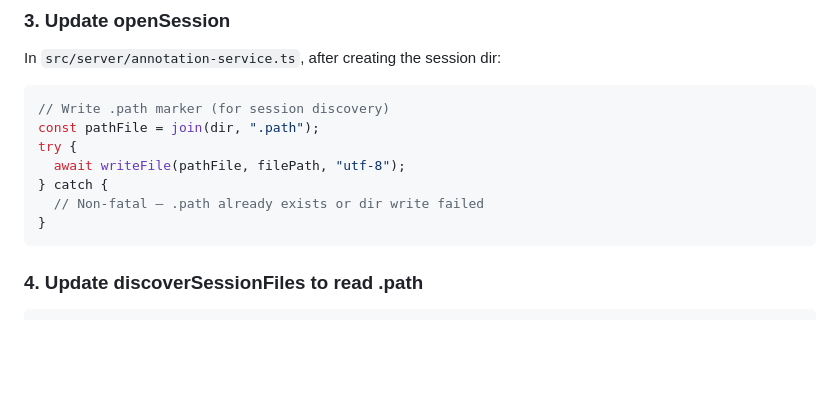
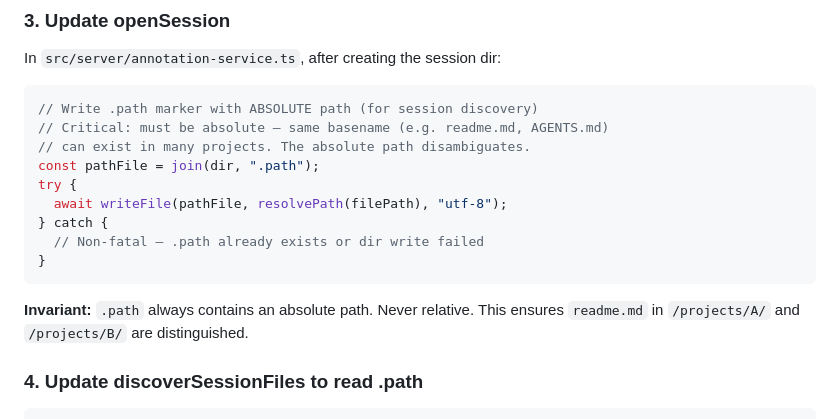
Before and after one commit to RooSoft/markdown-reviewer, a Markdown page: specs/002/05-session-persistence.md, the part around the change. Drawn GitHub-style; blank space fills up the shorter version.

Commit message:
Spec 002: enforce absolute paths in .path session marker
- .path always stores absolute path, never relative
- Disambiguates same basename across projects (readme.md, AGENTS.md)
- Added load-bearing invariant for absolute session paths

````diff
--- a/specs/002/05-session-persistence.md
+++ b/specs/002/05-session-persistence.md
@@ -109,14 +109,18 @@ More complex, fragile. Skip.
 In `src/server/annotation-service.ts`, after creating the session dir:
 
 ```ts
-// Write .path marker (for session discovery)
+// Write .path marker with ABSOLUTE path (for session discovery)
+// Critical: must be absolute — same basename (e.g. readme.md, AGENTS.md)
+// can exist in many projects. The absolute path disambiguates.
 const pathFile = join(dir, ".path");
 try {
-  await writeFile(pathFile, filePath, "utf-8");
+  await writeFile(pathFile, resolvePath(filePath), "utf-8");
 } catch {
   // Non-fatal — .path already exists or dir write failed
 }
 ```
+
+**Invariant:** `.path` always contains an absolute path. Never relative. This ensures `readme.md` in `/projects/A/` and `/projects/B/` are distinguished.
 
 ### 4. Update discoverSessionFiles to read .path
 
````
Also changed, not shown: specs/002-multi-file-review.md (+1 -0 lines).
